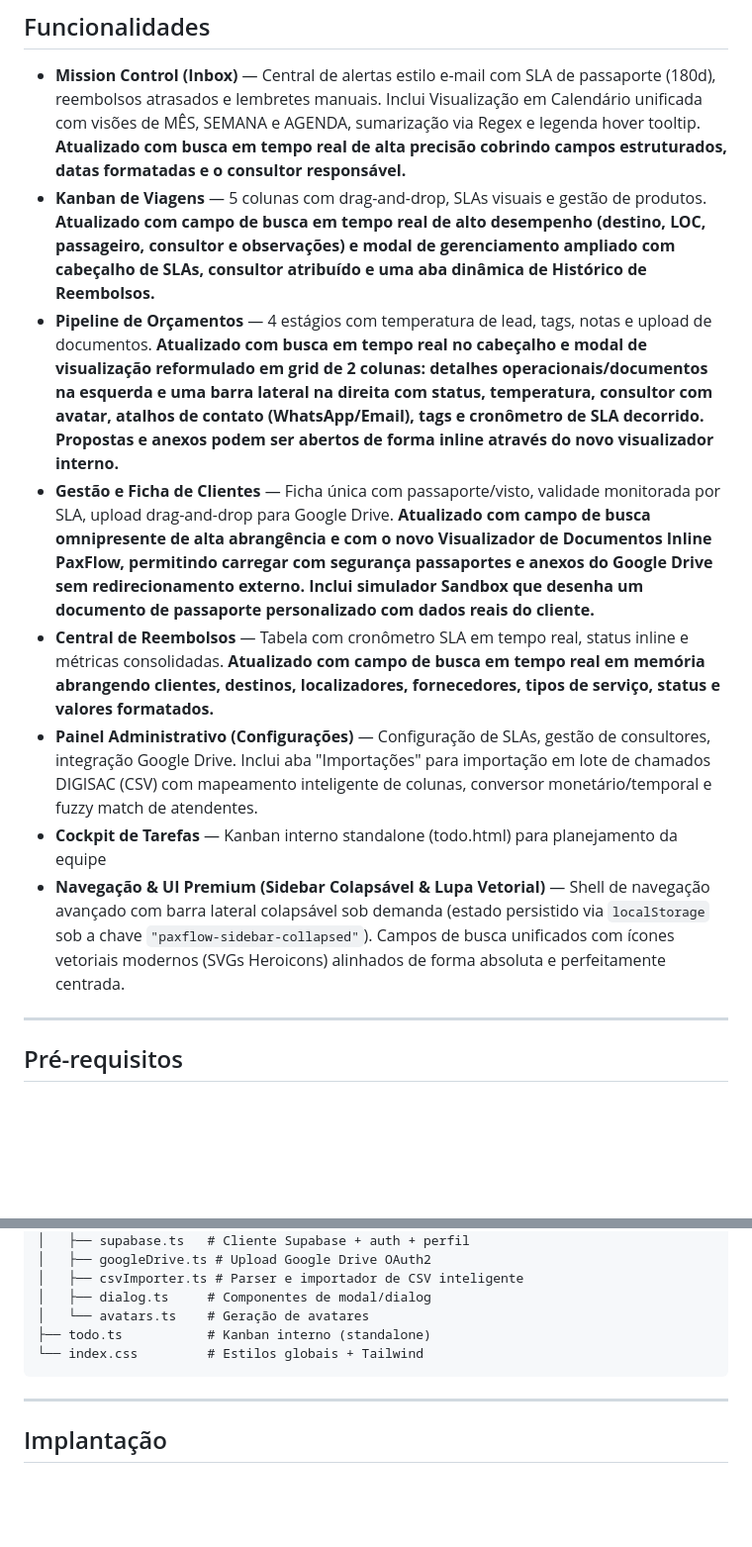
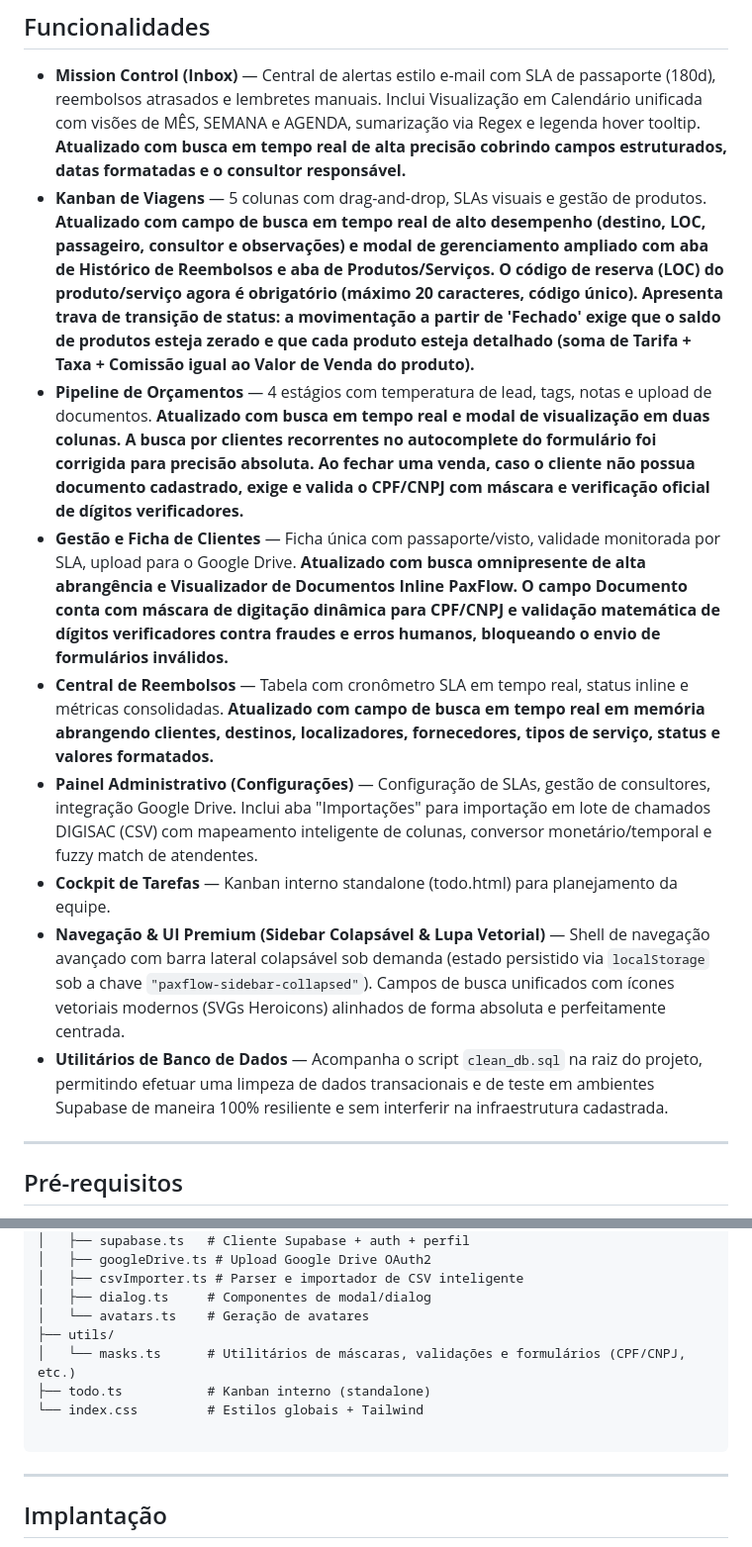
Before and after one commit to curupaco/PaxFlow, a Markdown page: README.md, 2 parts joined by grey strips. Shown at 99% size. Rendered like a GitHub page; blank space fills up the shorter version.

Commit message:
feat: implement mandatory CPF/CNPJ validation with masks, product financial breakdown requirements, and database cleaning utilities.

````diff
--- a/README.md
+++ b/README.md
@@ -21,13 +21,15 @@ Plataforma SaaS de gestão operacional e fluxo de passageiros no turismo: acompa
 ## Funcionalidades
 
 - **Mission Control (Inbox)** — Central de alertas estilo e-mail com SLA de passaporte (180d), reembolsos atrasados e lembretes manuais. Inclui Visualização em Calendário unificada com visões de MÊS, SEMANA e AGENDA, sumarização via Regex e legenda hover tooltip. **Atualizado com busca em tempo real de alta precisão cobrindo campos estruturados, datas formatadas e o consultor responsável.**
-- **Kanban de Viagens** — 5 colunas com drag-and-drop, SLAs visuais e gestão de produtos. **Atualizado com campo de busca em tempo real de alto desempenho (destino, LOC, passageiro, consultor e observações) e modal de gerenciamento ampliado com cabeçalho de SLAs, consultor atribuído e uma aba dinâmica de Histórico de Reembolsos.**
-- **Pipeline de Orçamentos** — 4 estágios com temperatura de lead, tags, notas e upload de documentos. **Atualizado com busca em tempo real no cabeçalho e modal de visualização reformulado em grid de 2 colunas: detalhes operacionais/documentos na esquerda e uma barra lateral na direita com status, temperatura, consultor com avatar, atalhos de contato (WhatsApp/Email), tags e cronômetro de SLA decorrido. Propostas e anexos podem ser abertos de forma inline através do novo visualizador interno.**
-- **Gestão e Ficha de Clientes** — Ficha única com passaporte/visto, validade monitorada por SLA, upload drag-and-drop para Google Drive. **Atualizado com campo de busca omnipresente de alta abrangência e com o novo Visualizador de Documentos Inline PaxFlow, permitindo carregar com segurança passaportes e anexos do Google Drive sem redirecionamento externo. Inclui simulador Sandbox que desenha um documento de passaporte personalizado com dados reais do cliente.**
+- **Kanban de Viagens** — 5 colunas com drag-and-drop, SLAs visuais e gestão de produtos. **Atualizado com campo de busca em tempo real de alto desempenho (destino, LOC, passageiro, consultor e observações) e modal de gerenciamento ampliado com aba de Histórico de Reembolsos e aba de Produtos/Serviços. O código de reserva (LOC) do produto/serviço agora é obrigatório (máximo 20 caracteres, código único). Apresenta trava de transição de status: a movimentação a partir de 'Fechado' exige que o saldo de produtos esteja zerado e que cada produto esteja detalhado (soma de Tarifa + Taxa + Comissão igual ao Valor de Venda do produto).**
+- **Pipeline de Orçamentos** — 4 estágios com temperatura de lead, tags, notas e upload de documentos. **Atualizado com busca em tempo real e modal de visualização em duas colunas. A busca por clientes recorrentes no autocomplete do formulário foi corrigida para precisão absoluta. Ao fechar uma venda, caso o cliente não possua documento cadastrado, exige e valida o CPF/CNPJ com máscara e verificação oficial de dígitos verificadores.**
+- **Gestão e Ficha de Clientes** — Ficha única com passaporte/visto, validade monitorada por SLA, upload para o Google Drive. **Atualizado com busca omnipresente de alta abrangência e Visualizador de Documentos Inline PaxFlow. O campo Documento conta com máscara de digitação dinâmica para CPF/CNPJ e validação matemática de dígitos verificadores contra fraudes e erros humanos, bloqueando o envio de formulários inválidos.**
 - **Central de Reembolsos** — Tabela com cronômetro SLA em tempo real, status inline e métricas consolidadas. **Atualizado com campo de busca em tempo real em memória abrangendo clientes, destinos, localizadores, fornecedores, tipos de serviço, status e valores formatados.**
 - **Painel Administrativo (Configurações)** — Configuração de SLAs, gestão de consultores, integração Google Drive. Inclui aba "Importações" para importação em lote de chamados DIGISAC (CSV) com mapeamento inteligente de colunas, conversor monetário/temporal e fuzzy match de atendentes.
-- **Cockpit de Tarefas** — Kanban interno standalone (todo.html) para planejamento da equipe
+- **Cockpit de Tarefas** — Kanban interno standalone (todo.html) para planejamento da equipe.
 - **Navegação & UI Premium (Sidebar Colapsável & Lupa Vetorial)** — Shell de navegação avançado com barra lateral colapsável sob demanda (estado persistido via `localStorage` sob a chave `"paxflow-sidebar-collapsed"`). Campos de busca unificados com ícones vetoriais modernos (SVGs Heroicons) alinhados de forma absoluta e perfeitamente centrada.
+- **Utilitários de Banco de Dados** — Acompanha o script `clean_db.sql` na raiz do projeto, permitindo efetuar uma limpeza de dados transacionais e de teste em ambientes Supabase de maneira 100% resiliente e sem interferir na infraestrutura cadastrada.
+
 
 ---
 
@@ -119,8 +121,11 @@ src/
 │   ├── csvImporter.ts # Parser e importador de CSV inteligente
 │   ├── dialog.ts     # Componentes de modal/dialog
 │   └── avatars.ts    # Geração de avatares
+├── utils/
+│   └── masks.ts      # Utilitários de máscaras, validações e formulários (CPF/CNPJ, etc.)
 ├── todo.ts           # Kanban interno (standalone)
 └── index.css         # Estilos globais + Tailwind
+
 ```
 
 ---
````
Also changed, not shown: _documentation.md (+17 -3 lines).
